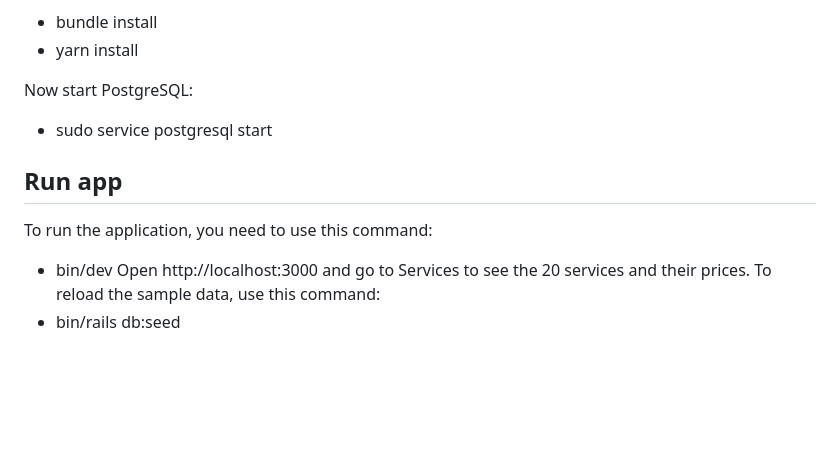
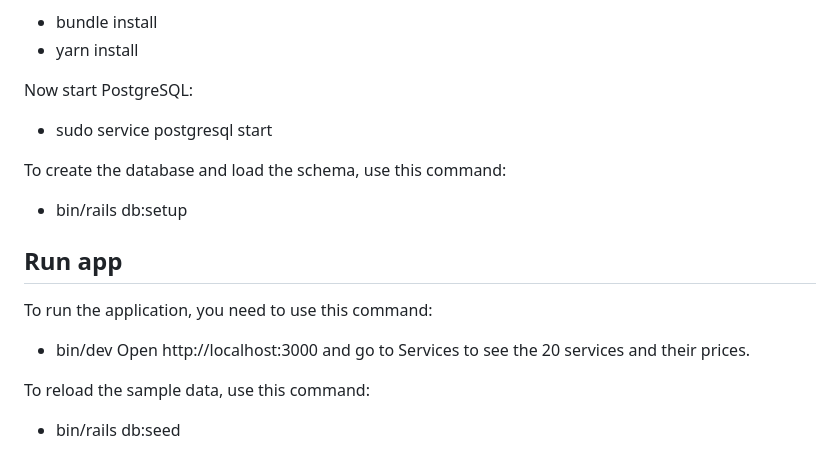
Before and after one commit to MatiasKupferNovoa/webtech-wheelhouse, a Markdown page: README.md, the part around the change. Rendered like a GitHub page; blank space fills up the shorter version.

```diff
--- a/README.md
+++ b/README.md
@@ -45,9 +45,12 @@ Then, install the Ruby, JavaScript and Bootstrap dependencies:
 Now start PostgreSQL:
 - sudo service postgresql start
 
+To create the database and load the schema, use this command:
+- bin/rails db:setup
 ## Run app
 To run the application, you need to use this command:
 - bin/dev
 Open http://localhost:3000 and go to Services to see the 20 services and their prices.
+
 To reload the sample data, use this command:
 - bin/rails db:seed
```
Also changed, not shown: docs/domain-model.md (+1 -1 lines), docs/New domain-model.png (deleted), docs/domain-model.png, docs/old-domain-model.png (added), 3 other files.
